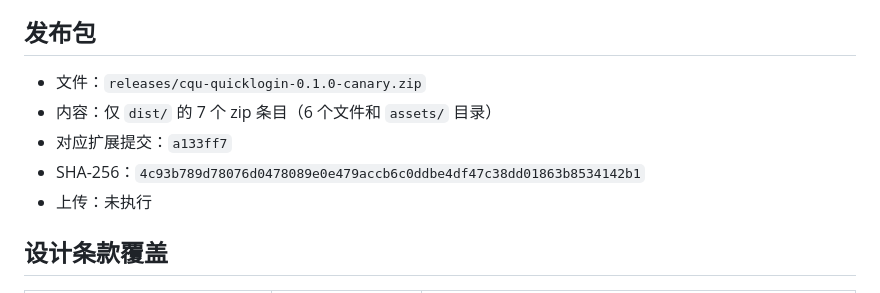
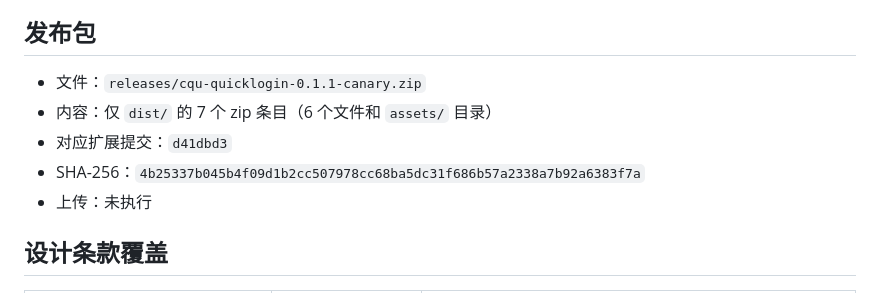
Before and after one commit to cqu-moe/quick-login, a Markdown page: docs/operations/quicklogin-handoff.md, the part around the change. Rendered like a GitHub page.

Commit message:
docs(release): record 0.1.1 canary package

```diff
--- a/docs/operations/quicklogin-handoff.md
+++ b/docs/operations/quicklogin-handoff.md
@@ -65,10 +65,10 @@ npm run build:frontend  PASS — 206 modules
 
 ## 发布包
 
-- 文件：`releases/cqu-quicklogin-0.1.0-canary.zip`
+- 文件：`releases/cqu-quicklogin-0.1.1-canary.zip`
 - 内容：仅 `dist/` 的 7 个 zip 条目（6 个文件和 `assets/` 目录）
-- 对应扩展提交：`a133ff7`
-- SHA-256：`4c93b789d78076d0478089e0e479accb6c0ddbe4df47c38dd01863b8534142b1`
+- 对应扩展提交：`d41dbd3`
+- SHA-256：`4b25337b045b4f09d1b2cc507978cc68ba5dc31f686b57a2338a7b92a6383f7a`
 - 上传：未执行
 
 ## 设计条款覆盖
```
Also changed, not shown: docs/operations/quicklogin-release.md (+1 -1 lines).
